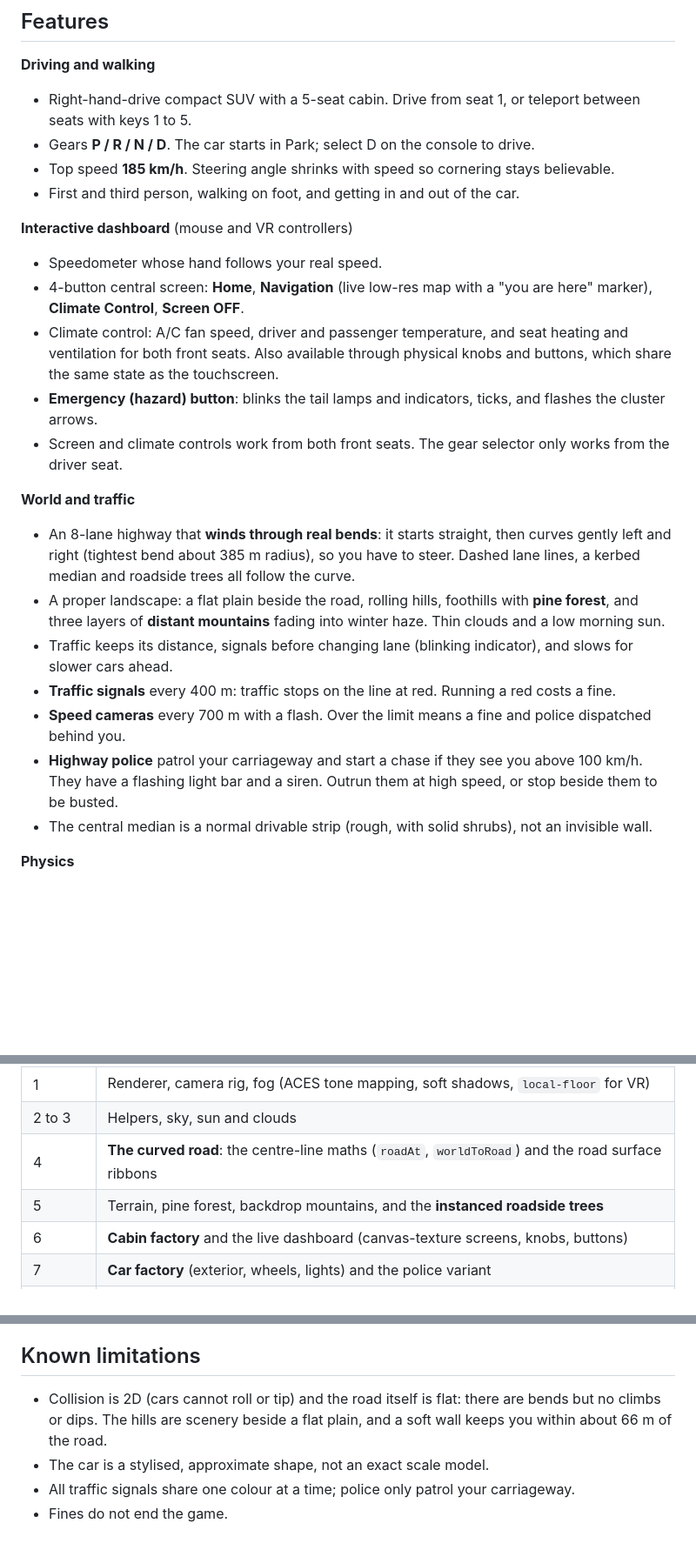
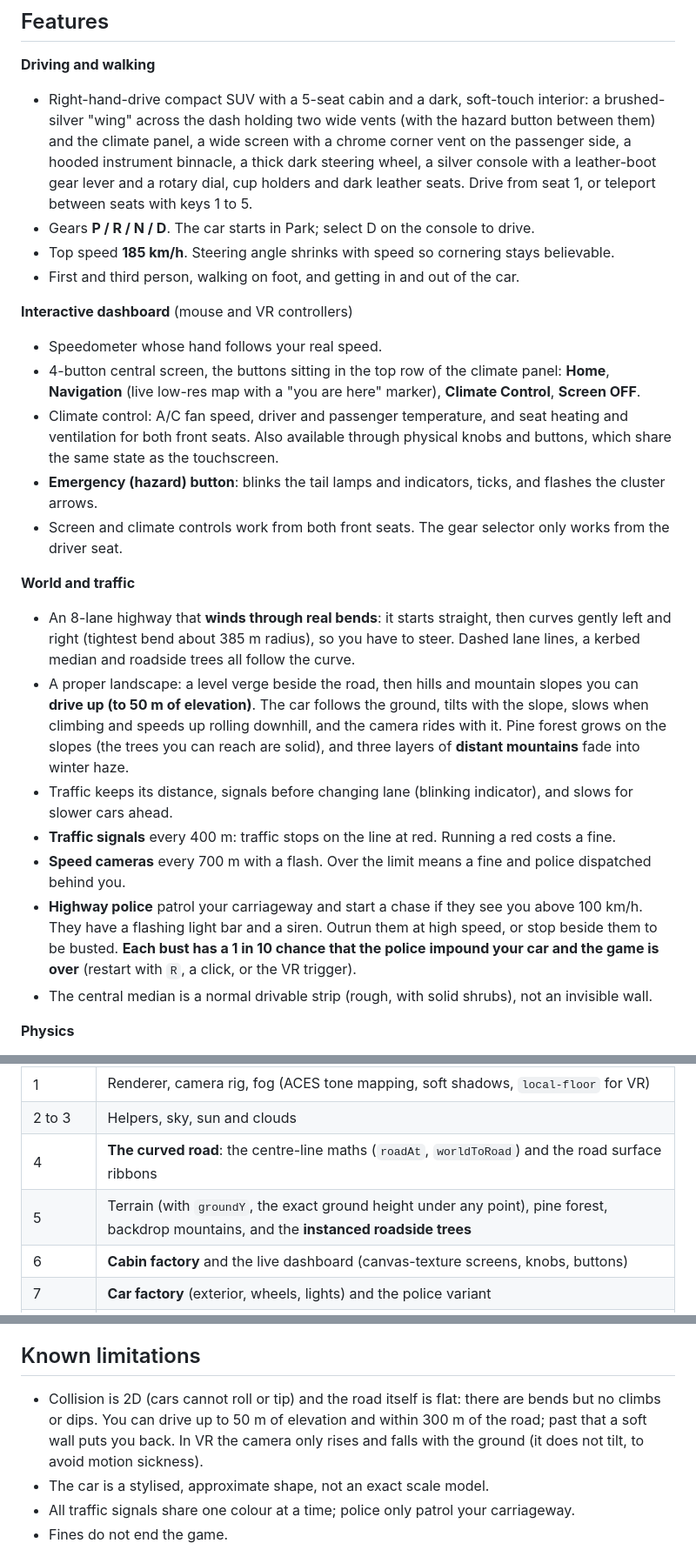
Before and after one commit to manomayupadhye/driver-vr, a Markdown page: README.md, 3 parts joined by grey strips. Shown at 87% size. GitHub-like rendering; blank space fills up the shorter version.

```diff
--- a/README.md
+++ b/README.md
@@ -14,25 +14,25 @@ Everything lives in **one self-contained `index.html`**: markup, CSS and JavaScr
 ## Features
 
 **Driving and walking**
-- Right-hand-drive compact SUV with a 5-seat cabin. Drive from seat 1, or teleport between seats with keys 1 to 5.
+- Right-hand-drive compact SUV with a 5-seat cabin and a dark, soft-touch interior: a brushed-silver "wing" across the dash holding two wide vents (with the hazard button between them) and the climate panel, a wide screen with a chrome corner vent on the passenger side, a hooded instrument binnacle, a thick dark steering wheel, a silver console with a leather-boot gear lever and a rotary dial, cup holders and dark leather seats. Drive from seat 1, or teleport between seats with keys 1 to 5.
 - Gears **P / R / N / D**. The car starts in Park; select D on the console to drive.
 - Top speed **185 km/h**. Steering angle shrinks with speed so cornering stays believable.
 - First and third person, walking on foot, and getting in and out of the car.
 
 **Interactive dashboard** (mouse and VR controllers)
 - Speedometer whose hand follows your real speed.
-- 4-button central screen: **Home**, **Navigation** (live low-res map with a "you are here" marker), **Climate Control**, **Screen OFF**.
+- 4-button central screen, the buttons sitting in the top row of the climate panel: **Home**, **Navigation** (live low-res map with a "you are here" marker), **Climate Control**, **Screen OFF**.
 - Climate control: A/C fan speed, driver and passenger temperature, and seat heating and ventilation for both front seats. Also available through physical knobs and buttons, which share the same state as the touchscreen.
 - **Emergency (hazard) button**: blinks the tail lamps and indicators, ticks, and flashes the cluster arrows.
 - Screen and climate controls work from both front seats. The gear selector only works from the driver seat.
 
 **World and traffic**
 - An 8-lane highway that **winds through real bends**: it starts straight, then curves gently left and right (tightest bend about 385 m radius), so you have to steer. Dashed lane lines, a kerbed median and roadside trees all follow the curve.
-- A proper landscape: a flat plain beside the road, rolling hills, foothills with **pine forest**, and three layers of **distant mountains** fading into winter haze. Thin clouds and a low morning sun.
+- A proper landscape: a level verge beside the road, then hills and mountain slopes you can **drive up (to 50 m of elevation)**. The car follows the ground, tilts with the slope, slows when climbing and speeds up rolling downhill, and the camera rides with it. Pine forest grows on the slopes (the trees you can reach are solid), and three layers of **distant mountains** fade into winter haze.
 - Traffic keeps its distance, signals before changing lane (blinking indicator), and slows for slower cars ahead.
 - **Traffic signals** every 400 m: traffic stops on the line at red. Running a red costs a fine.
 - **Speed cameras** every 700 m with a flash. Over the limit means a fine and police dispatched behind you.
-- **Highway police** patrol your carriageway and start a chase if they see you above 100 km/h. They have a flashing light bar and a siren. Outrun them at high speed, or stop beside them to be busted.
+- **Highway police** patrol your carriageway and start a chase if they see you above 100 km/h. They have a flashing light bar and a siren. Outrun them at high speed, or stop beside them to be busted. **Each bust has a 1 in 10 chance that the police impound your car and the game is over** (restart with `R`, a click, or the VR trigger).
 - The central median is a normal drivable strip (rough, with solid shrubs), not an invisible wall.
 
 **Physics**
@@ -108,7 +108,7 @@ Everything is in `index.html`, in numbered, commented sections, so you can read
 | 1 | Renderer, camera rig, fog (ACES tone mapping, soft shadows, `local-floor` for VR) |
 | 2 to 3 | Helpers, sky, sun and clouds |
 | 4 | **The curved road**: the centre-line maths (`roadAt`, `worldToRoad`) and the road surface ribbons |
-| 5 | Terrain, pine forest, backdrop mountains, and the **instanced roadside trees** |
+| 5 | Terrain (with `groundY`, the exact ground height under any point), pine forest, backdrop mountains, and the **instanced roadside trees** |
 | 6 | **Cabin factory** and the live dashboard (canvas-texture screens, knobs, buttons) |
 | 7 | **Car factory** (exterior, wheels, lights) and the police variant |
 | 8 | The player's car, traffic, inspection pedestal, and the pooled signals and cameras |
@@ -136,7 +136,7 @@ Built with the Meta Quest 2 in mind: distant scenery is cheap and non-collidable
 
 ## Known limitations
 
-- Collision is 2D (cars cannot roll or tip) and the road itself is flat: there are bends but no climbs or dips. The hills are scenery beside a flat plain, and a soft wall keeps you within about 66 m of the road.
+- Collision is 2D (cars cannot roll or tip) and the road itself is flat: there are bends but no climbs or dips. You can drive up to 50 m of elevation and within 300 m of the road; past that a soft wall puts you back. In VR the camera only rises and falls with the ground (it does not tilt, to avoid motion sickness).
 - The car is a stylised, approximate shape, not an exact scale model.
 - All traffic signals share one colour at a time; police only patrol your carriageway.
 - Fines do not end the game.
```
